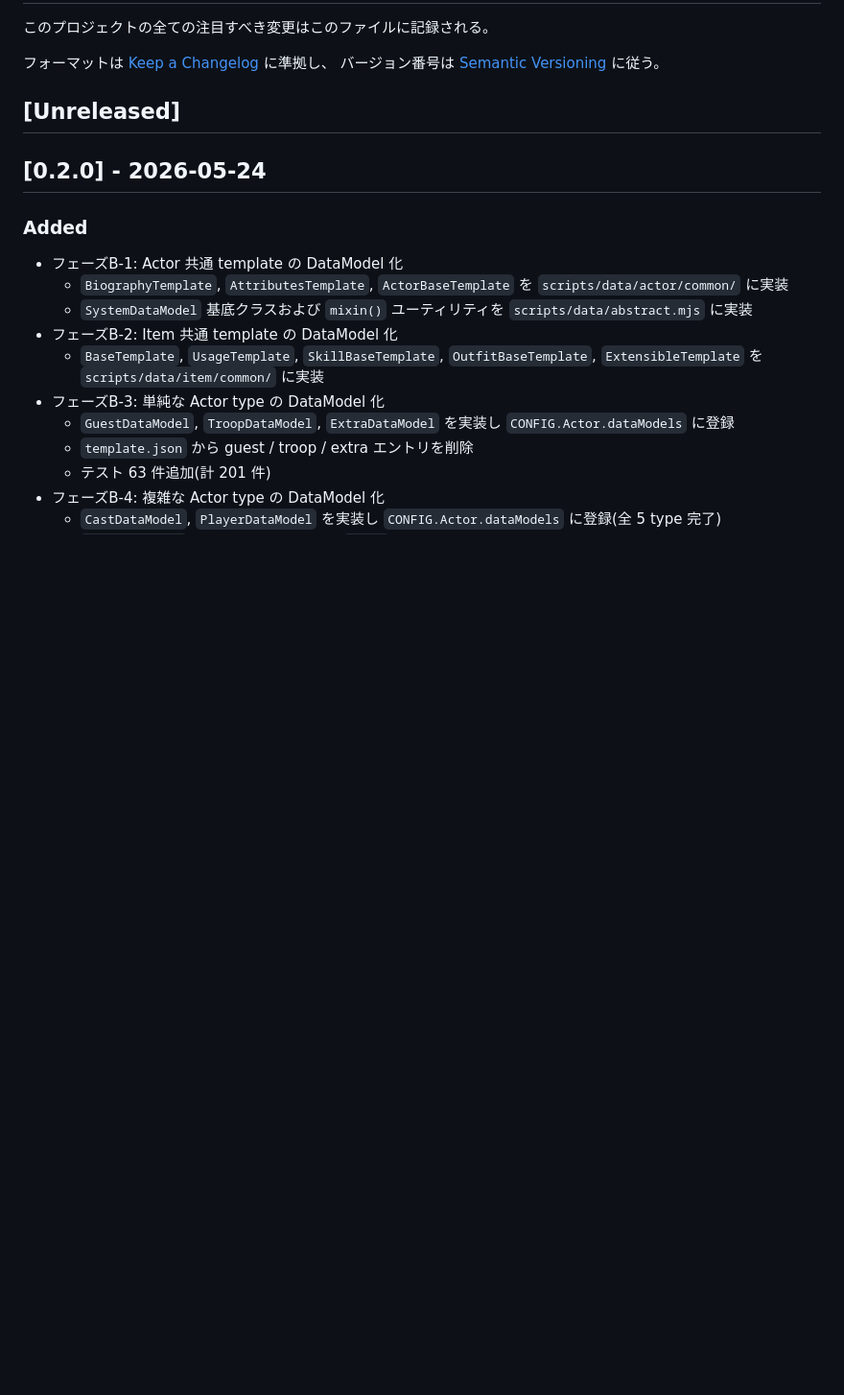
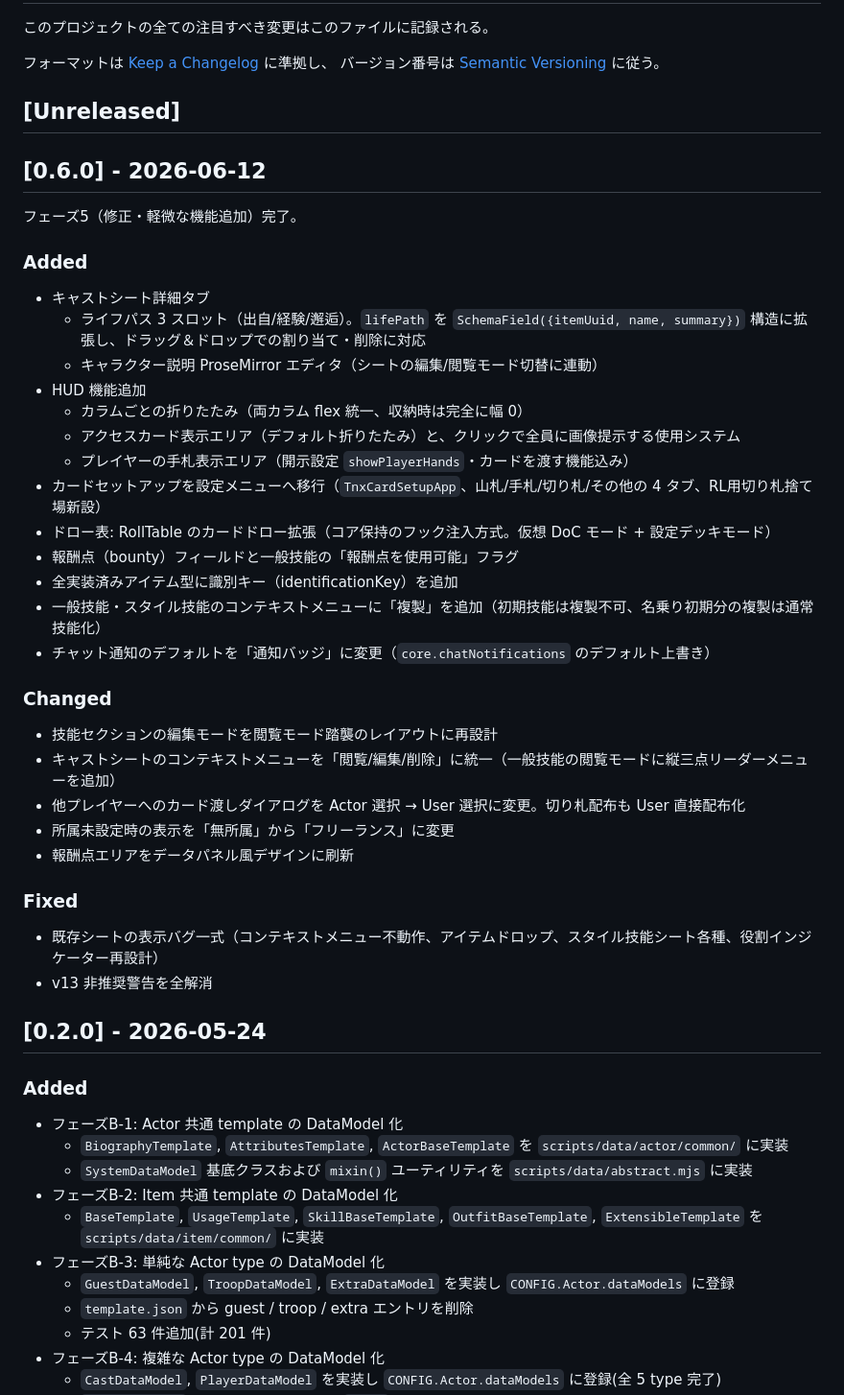
Before and after one commit to PearlAwatsuki/TNX-for-FVTT, a Markdown page: CHANGELOG.md, the part around the change. Shown at 96% size. Rendered like a GitHub page; blank space fills up the shorter version.

Commit message:
docs: CHANGELOG に v0.6.0 を追記
Co-Authored-By: Claude Fable 5 <noreply@anthropic.com>

```diff
--- a/CHANGELOG.md
+++ b/CHANGELOG.md
@@ -6,6 +6,36 @@
 バージョン番号は [Semantic Versioning](https://semver.org/lang/ja/) に従う。
 
 ## [Unreleased]
+
+## [0.6.0] - 2026-06-12
+
+フェーズ5（修正・軽微な機能追加）完了。
+
+### Added
+- キャストシート詳細タブ
+  - ライフパス 3 スロット（出自/経験/邂逅）。`lifePath` を `SchemaField({itemUuid, name, summary})` 構造に拡張し、ドラッグ＆ドロップでの割り当て・削除に対応
+  - キャラクター説明 ProseMirror エディタ（シートの編集/閲覧モード切替に連動）
+- HUD 機能追加
+  - カラムごとの折りたたみ（両カラム flex 統一、収納時は完全に幅 0）
+  - アクセスカード表示エリア（デフォルト折りたたみ）と、クリックで全員に画像提示する使用システム
+  - プレイヤーの手札表示エリア（開示設定 `showPlayerHands`・カードを渡す機能込み）
+- カードセットアップを設定メニューへ移行（`TnxCardSetupApp`、山札/手札/切り札/その他の 4 タブ、RL用切り札捨て場新設）
+- ドロー表: RollTable のカードドロー拡張（コア保持のフック注入方式。仮想 DoC モード + 設定デッキモード）
+- 報酬点（bounty）フィールドと一般技能の「報酬点を使用可能」フラグ
+- 全実装済みアイテム型に識別キー（identificationKey）を追加
+- 一般技能・スタイル技能のコンテキストメニューに「複製」を追加（初期技能は複製不可、名乗り初期分の複製は通常技能化）
+- チャット通知のデフォルトを「通知バッジ」に変更（`core.chatNotifications` のデフォルト上書き）
+
+### Changed
+- 技能セクションの編集モードを閲覧モード踏襲のレイアウトに再設計
+- キャストシートのコンテキストメニューを「閲覧/編集/削除」に統一（一般技能の閲覧モードに縦三点リーダーメニューを追加）
+- 他プレイヤーへのカード渡しダイアログを Actor 選択 → User 選択に変更。切り札配布も User 直接配布化
+- 所属未設定時の表示を「無所属」から「フリーランス」に変更
+- 報酬点エリアをデータパネル風デザインに刷新
+
+### Fixed
+- 既存シートの表示バグ一式（コンテキストメニュー不動作、アイテムドロップ、スタイル技能シート各種、役割インジケーター再設計）
+- v13 非推奨警告を全解消
 
 ## [0.2.0] - 2026-05-24
 
```
